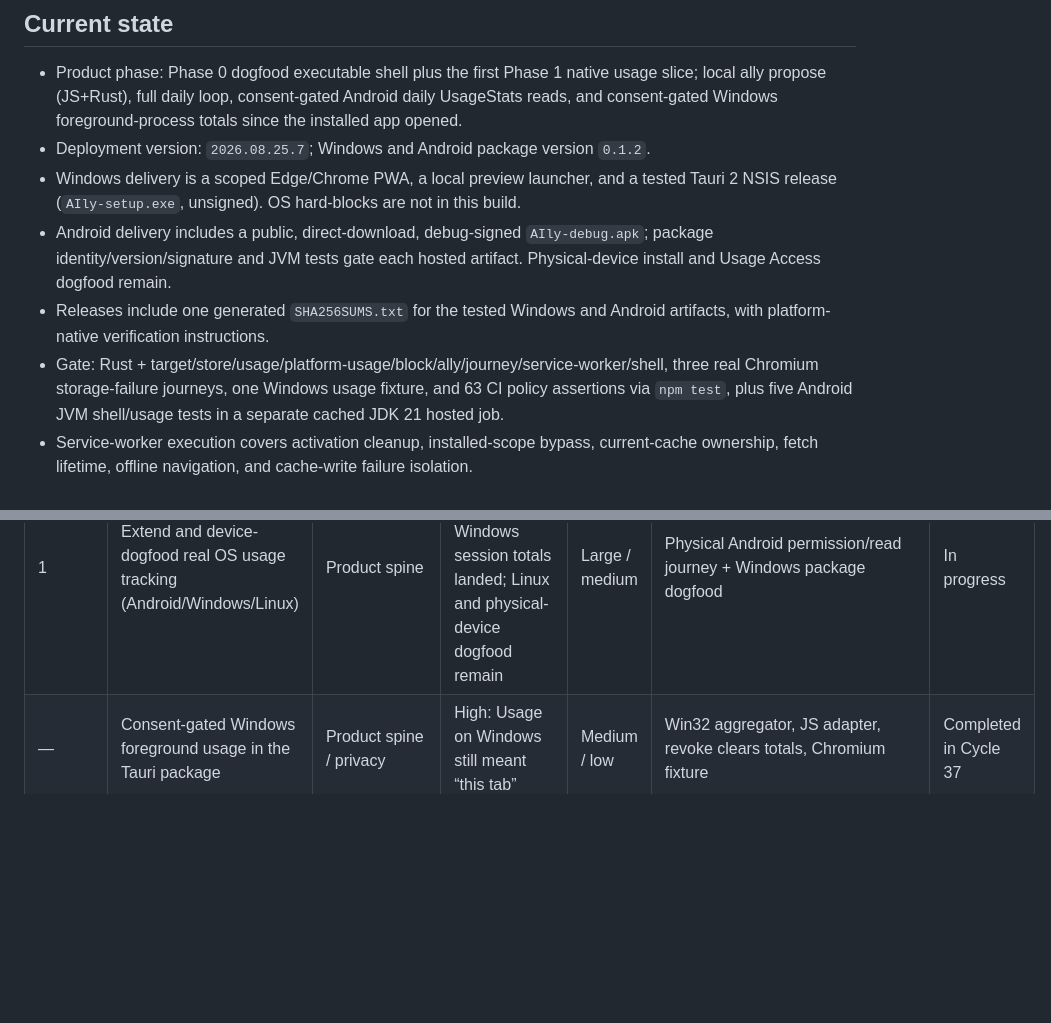
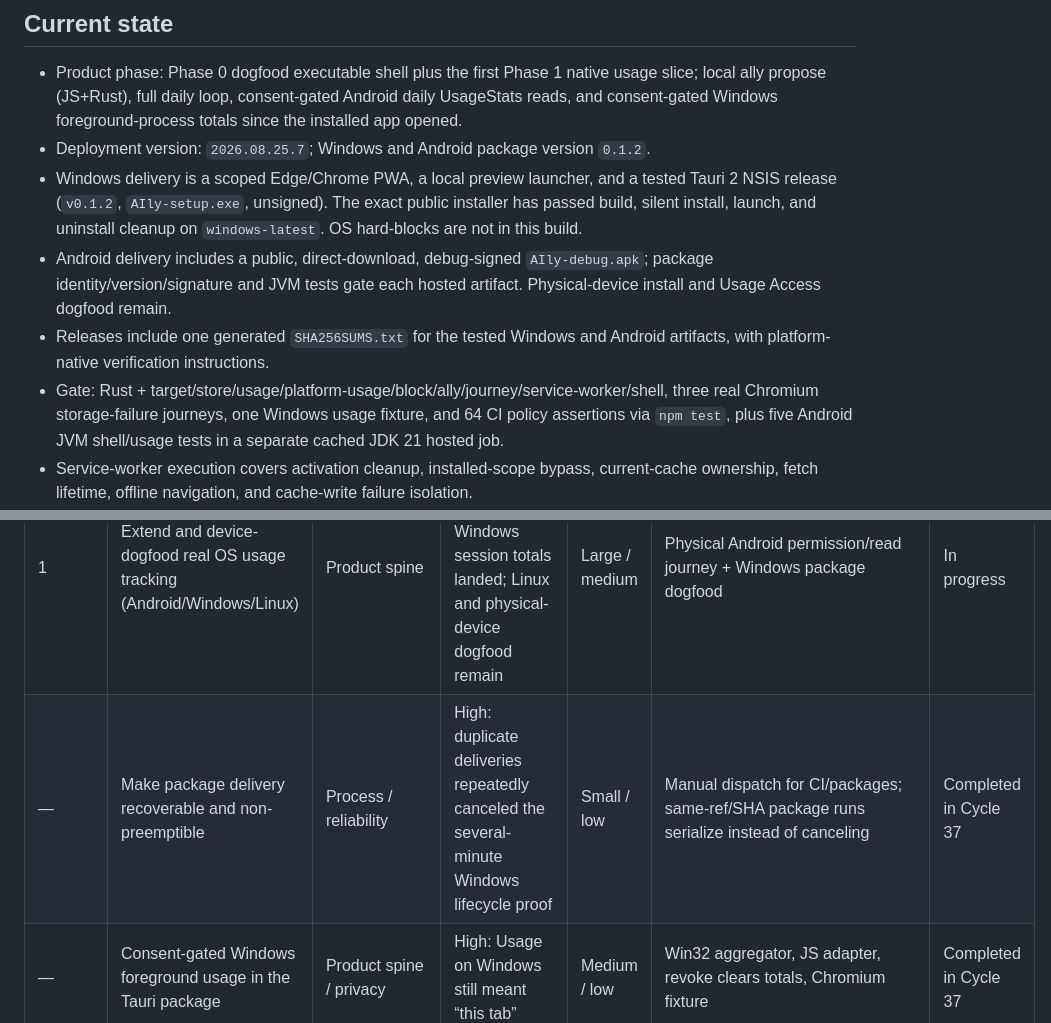
Before and after one commit to AlphaeusNg/AIly, a Markdown page: PROGRESS.md, 2 parts joined by grey strips. GitHub-like rendering; blank space fills up the shorter version.

```diff
--- a/PROGRESS.md
+++ b/PROGRESS.md
@@ -14,15 +14,16 @@ Last updated: 2026-08-25 (AIly Cycle 37)
   foreground-process totals since the installed app opened.
 - Deployment version: `2026.08.25.7`; Windows and Android package version `0.1.2`.
 - Windows delivery is a scoped Edge/Chrome PWA, a local preview launcher, and a
-  tested Tauri 2 NSIS release (`AIly-setup.exe`, unsigned). OS hard-blocks are
-  not in this build.
+  tested Tauri 2 NSIS release (`v0.1.2`, `AIly-setup.exe`, unsigned). The exact
+  public installer has passed build, silent install, launch, and uninstall
+  cleanup on `windows-latest`. OS hard-blocks are not in this build.
 - Android delivery includes a public, direct-download, debug-signed
   `AIly-debug.apk`; package identity/version/signature and JVM tests gate each
   hosted artifact. Physical-device install and Usage Access dogfood remain.
 - Releases include one generated `SHA256SUMS.txt` for the tested Windows and
   Android artifacts, with platform-native verification instructions.
 - Gate: Rust + target/store/usage/platform-usage/block/ally/journey/service-worker/shell,
-  three real Chromium storage-failure journeys, one Windows usage fixture, and 63 CI policy assertions via
+  three real Chromium storage-failure journeys, one Windows usage fixture, and 64 CI policy assertions via
   `npm test`, plus five Android JVM shell/usage tests in a separate cached JDK
   21 hosted job.
 - Service-worker execution covers activation cleanup, installed-scope bypass,
@@ -35,6 +36,7 @@ Last updated: 2026-08-25 (AIly Cycle 37)
 | Priority | Opportunity | Category | Impact | Effort / risk | Evidence / dependencies | Status |
 |---|---|---|---|---|---|---|
 | 1 | Extend and device-dogfood real OS usage tracking (Android/Windows/Linux) | Product spine | High: Android current-day reads and Windows session totals landed; Linux and physical-device dogfood remain | Large / medium | Physical Android permission/read journey + Windows package dogfood | In progress |
+| — | Make package delivery recoverable and non-preemptible | Process / reliability | High: duplicate deliveries repeatedly canceled the several-minute Windows lifecycle proof | Small / low | Manual dispatch for CI/packages; same-ref/SHA package runs serialize instead of canceling | Completed in Cycle 37 |
 | — | Consent-gated Windows foreground usage in the Tauri package | Product spine / privacy | High: Usage on Windows still meant “this tab” | Medium / low | Win32 aggregator, JS adapter, revoke clears totals, Chromium fixture | Completed in Cycle 37 |
 | — | Browser-gate localStorage failure and label session-only recovery | Reliability / verification | High: in-memory changes worked but generic success copy obscured failed durability, and no browser gate covered the UI | Small-medium / low | Three mutation-backed Chromium journeys plus 63 CI policies | Completed in Cycle 36 |
 | — | Publish verifiable checksums for unsigned/debug packages | Packaging / security | High: users could download tested packages but not independently identify their bytes | Small / low | Generated two-package manifest, docs/contracts, and a byte-exact public v0.1.1 asset | Completed in Cycle 35 |
```
Also changed, not shown: other parts of PROGRESS.md (+52 -1 lines).
